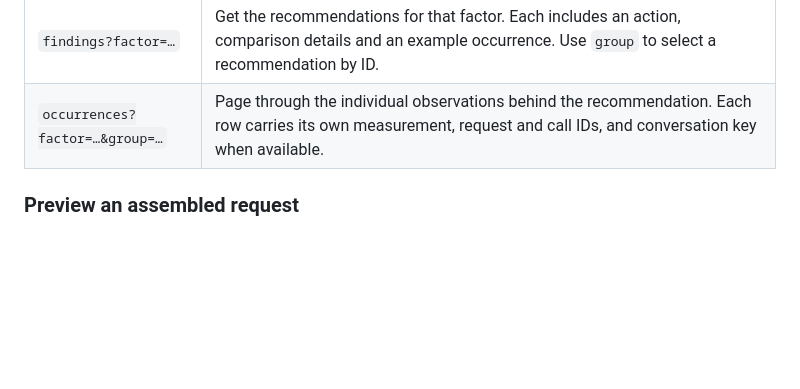
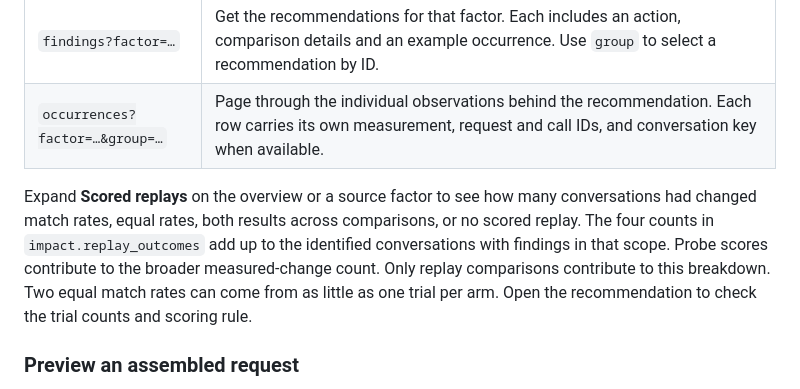
Before and after one commit to thakur-ro/A2Context, a Markdown page: docs/sidecar.md, the part around the change. Rendered like a GitHub page; blank space fills up the shorter version.

Commit message:
Show which conversations have scored replay evidence

```diff
--- a/docs/sidecar.md
+++ b/docs/sidecar.md
@@ -21,6 +21,8 @@ All four routes return JSON. Pass the same `org`, `user`, `workflow`, UTC dates
 | `factors` | List versioned source sets, the strongest signal associated with each set (including differing results across comparable replacement texts), and the counts in scope. Select the opaque `id` of a factor. |
 | `findings?factor=…` | Get the recommendations for that factor. Each includes an action, comparison details and an example occurrence. Use `group` to select a recommendation by ID. |
 | `occurrences?factor=…&group=…` | Page through the individual observations behind the recommendation. Each row carries its own measurement, request and call IDs, and conversation key when available. |
+
+Expand **Scored replays** on the overview or a source factor to see how many conversations had changed match rates, equal rates, both results across comparisons, or no scored replay. The four counts in `impact.replay_outcomes` add up to the identified conversations with findings in that scope. Probe scores contribute to the broader measured-change count. Only replay comparisons contribute to this breakdown. Two equal match rates can come from as little as one trial per arm. Open the recommendation to check the trial counts and scoring rule.
 
 ### Preview an assembled request
 
```
Also changed, not shown: docs/media/findings.png, 5 other files.
